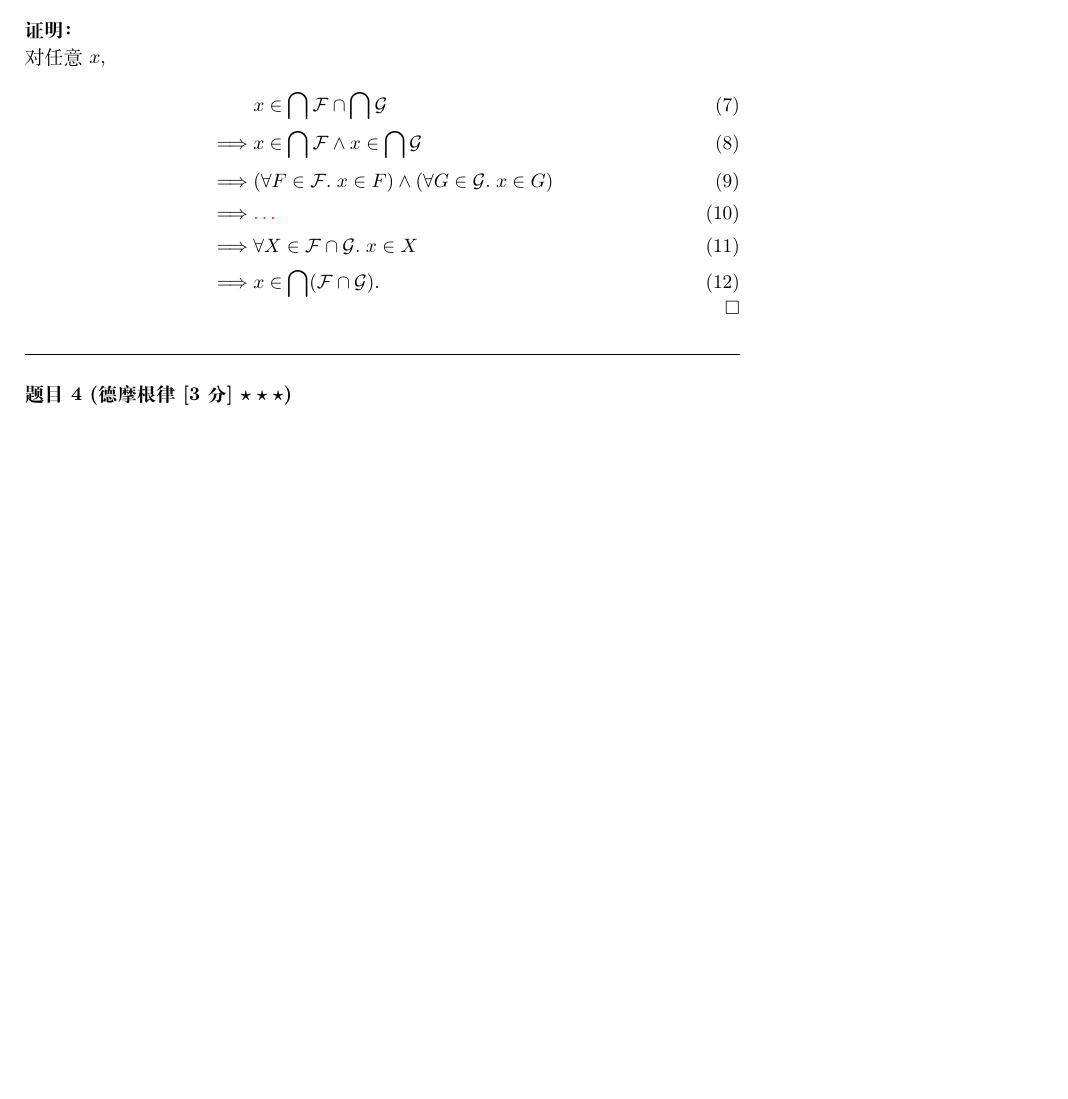
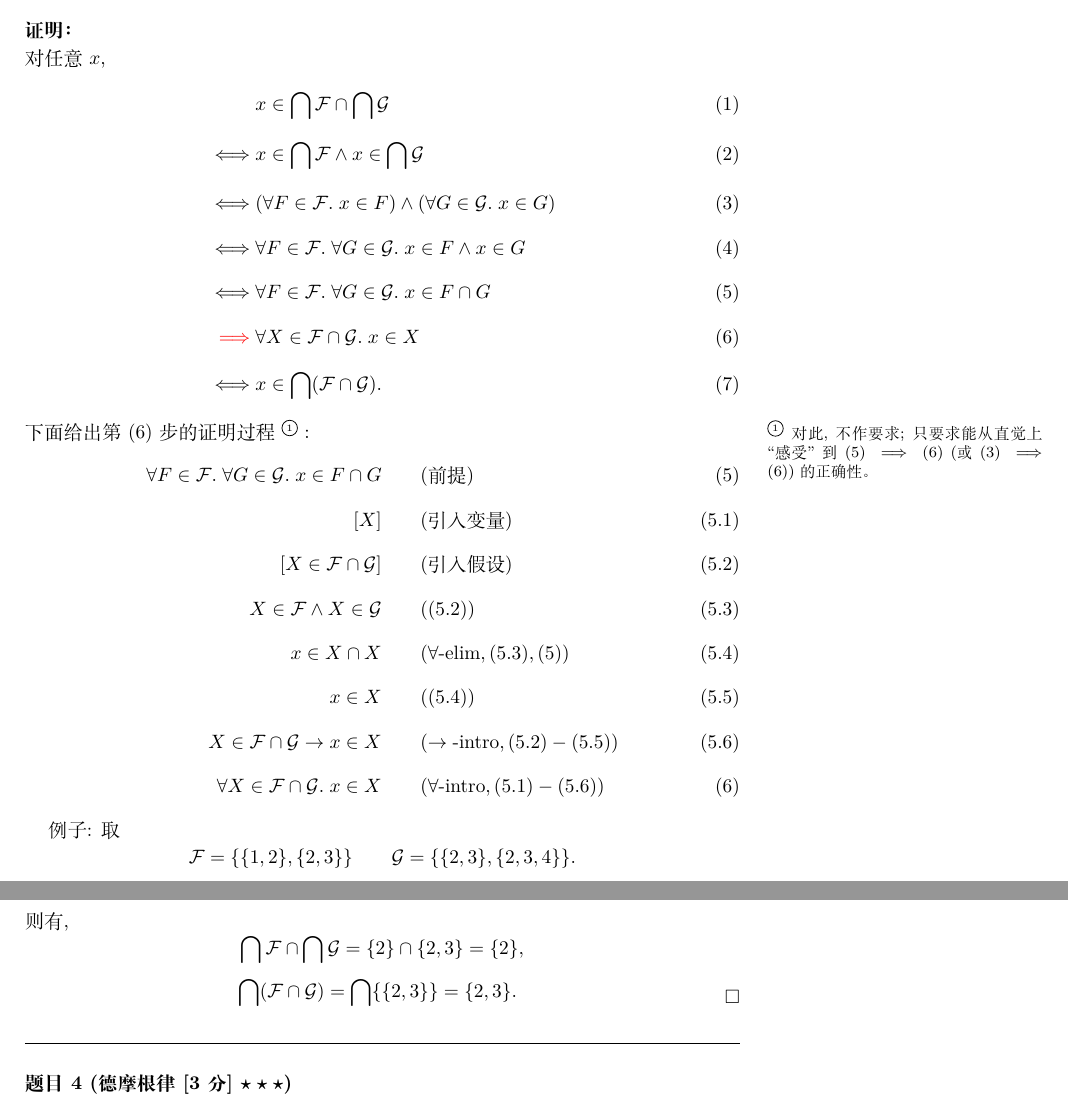
Before and after one commit to courses-at-nju-by-hfwei/discrete-math-problem-sets, a LaTeX problem sheet (2021/solution/hw4-set-solution/hw4-set-solution.tex): part of page 2 of 3 before the commit and two parts of pages 2 and 3 of 4 after it, the two joined at a grey line, cut so that both start at the same text, the shorter picture padded with empty space. The pictures show the PDF file 2021/solution/hw4-set-solution/hw4-set-solution.pdf that the author committed with the source.

Commit message:
hw4-set-solution: +solution to problem 3

```diff
--- a/2021/solution/hw4-set-solution/hw4-set-solution.tex
+++ b/2021/solution/hw4-set-solution/hw4-set-solution.tex
@@ -100,4 +102,8 @@
   \begin{align}
-    &x \in \bigcap \F \cap \bigcap \G \\
-    \implies& x \in \bigcap \F \land x \in \bigcap \G \\
-    \implies& (\forall F \in \F.\; x \in F) \land (\forall G \in \G.\; x \in G) \\
+    &x \in \bigcap \F \cap \bigcap \G \\[6pt]
+    \iff & x \in \bigcap \F \land x \in \bigcap \G \\[6pt]
+    \iff & (\forall F \in \F.\; x \in F) \land (\forall G \in \G.\; x \in G) \\[6pt]
+    \iff & \forall F \in \F.\; \forall G \in \G.\; x \in F \land x \in G \\[6pt]
+    \iff & \forall F \in \F.\; \forall G \in \G.\; x \in F \cap G \\[6pt]
+    \red{\implies}& \forall X \in \F \cap \G.\; x \in X \\[6pt]
+    \iff & x \in \bigcap (\F \cap \G).
@@ -107,4 +110,28 @@
   \end{align}
+  下面给出第 (6) 步的证明过程~\footnote{对此, 不作要求;
+    只要求能从直觉上``感受''到 $(5) \implies (6)$ (或 $(3) \implies (6)$) 的正确性。}:
+  \begin{align}
+    \forall F \in \F.\; \forall G \in \G.\; x \in F \cap G & \qquad \text{(前提)} \tag{5} \\[6pt]
+    [X] & \qquad (\text{引入变量}) \tag{5.1} \\[6pt]
+    [X \in \F \cap \G] & \qquad (\text{引入假设}) \tag{5.2} \\[6pt]
+    X \in \F \land X \in \G & \qquad ((5.2)) \tag{5.3} \\[6pt]
+    x \in X \cap X & \qquad (\forall\text{-elim}, (5.3), (5)) \tag{5.4} \\[6pt]
+    x \in X & \qquad ((5.4)) \tag{5.5} \\[6pt]
+    X \in \F \cap \G \to x \in X &\qquad (\to\text{-intro}, (5.2)-(5.5)) \tag{5.6} \\[6pt]
+    \forall X \in \F \cap \G.\; x \in X & \qquad (\forall\text{-intro}, (5.1)-(5.6)) \tag{6}
+  \end{align}
+
+  例子: 取
+  \[
+    \F = \set{\set{1, 2}, \set{2, 3}} \qquad \G = \set{\set{2, 3}, \set{2, 3, 4}}.
+  \]
+  则有,
+  \[
+    \bigcap \F \cap \bigcap \G = \set{2} \cap \set{2, 3} = \set{2},
+  \]
+  \[
+    \bigcap (\F \cap \G) = \bigcap \set{\set{2, 3}} = \set{2, 3}.
+  \]
 \end{proof}
 %%%%%%%%%%%%%%%
 
```
Also changed, not shown: 2021/solution/hw4-set-solution/hw-preamble.tex (+2 -2 lines), 2021/solution/hw4-set-solution/hw4-set-solution.pdf, 2021/solution/hw4-set-solution/hw4-set-solution.tex (23 more changed lines), 1 other file.
